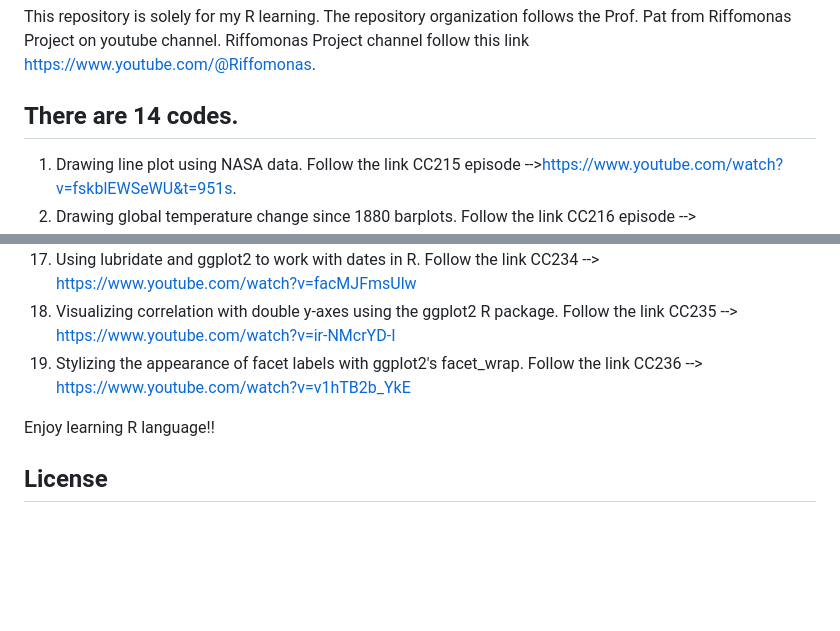
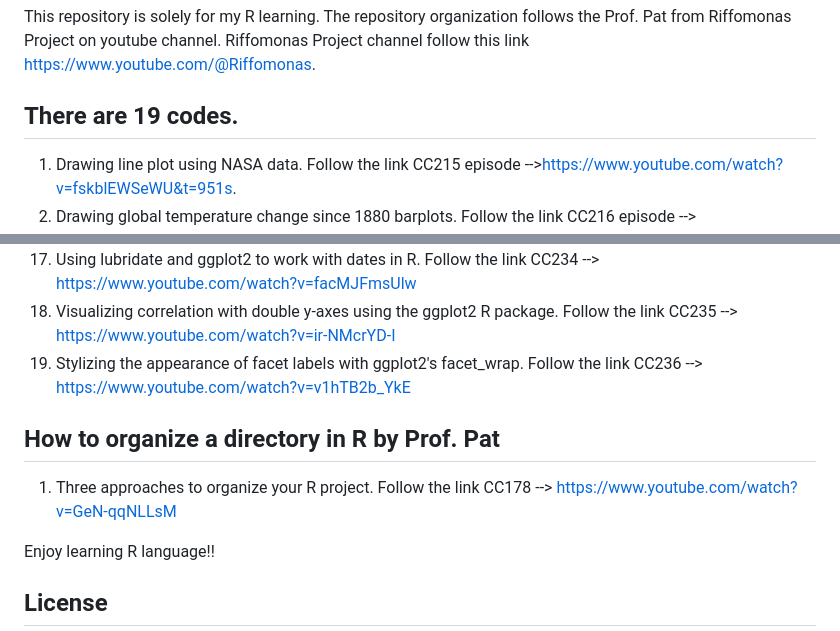
Before and after one commit to PChunark/climate_viz, a Markdown page: README.md, 2 parts joined by grey strips. Drawn GitHub-style; blank space fills up the shorter version.

Commit message:
Add oragnization guideline URL

```diff
--- a/README.md
+++ b/README.md
@@ -5,7 +5,7 @@
 This repository is solely for my R learning.
 The repository organization follows the Prof. Pat from Riffomonas Project on youtube channel.
 Riffomonas Project channel follow this link https://www.youtube.com/@Riffomonas.
-## There are 14 codes.
+## There are 19 codes.
 1. Drawing line plot using NASA data. Follow the link CC215 episode -->https://www.youtube.com/watch?v=fskblEWSeWU&t=951s.
 2. Drawing global temperature change since 1880 barplots. Follow the link CC216 episode --> https://www.youtube.com/watch?v=HDXY0idH7KY&t=621s.
 3. Drawing Ed_hawkins figure. Follow the link cc217 episode --> https://www.youtube.com/watch?v=gOyya2DLVfQ.
@@ -38,6 +38,10 @@ https://www.youtube.com/watch?v=ir-NMcrYD-I
 19. Stylizing the appearance of facet labels with ggplot2's facet_wrap. Follow the link CC236 -->
 https://www.youtube.com/watch?v=v1hTB2b_YkE
 
+## How to organize a directory in R by Prof. Pat
+1. Three approaches to organize your R project. Follow the link CC178 -->
+https://www.youtube.com/watch?v=GeN-qqNLLsM
+
 Enjoy learning R language!!
 
 
```
